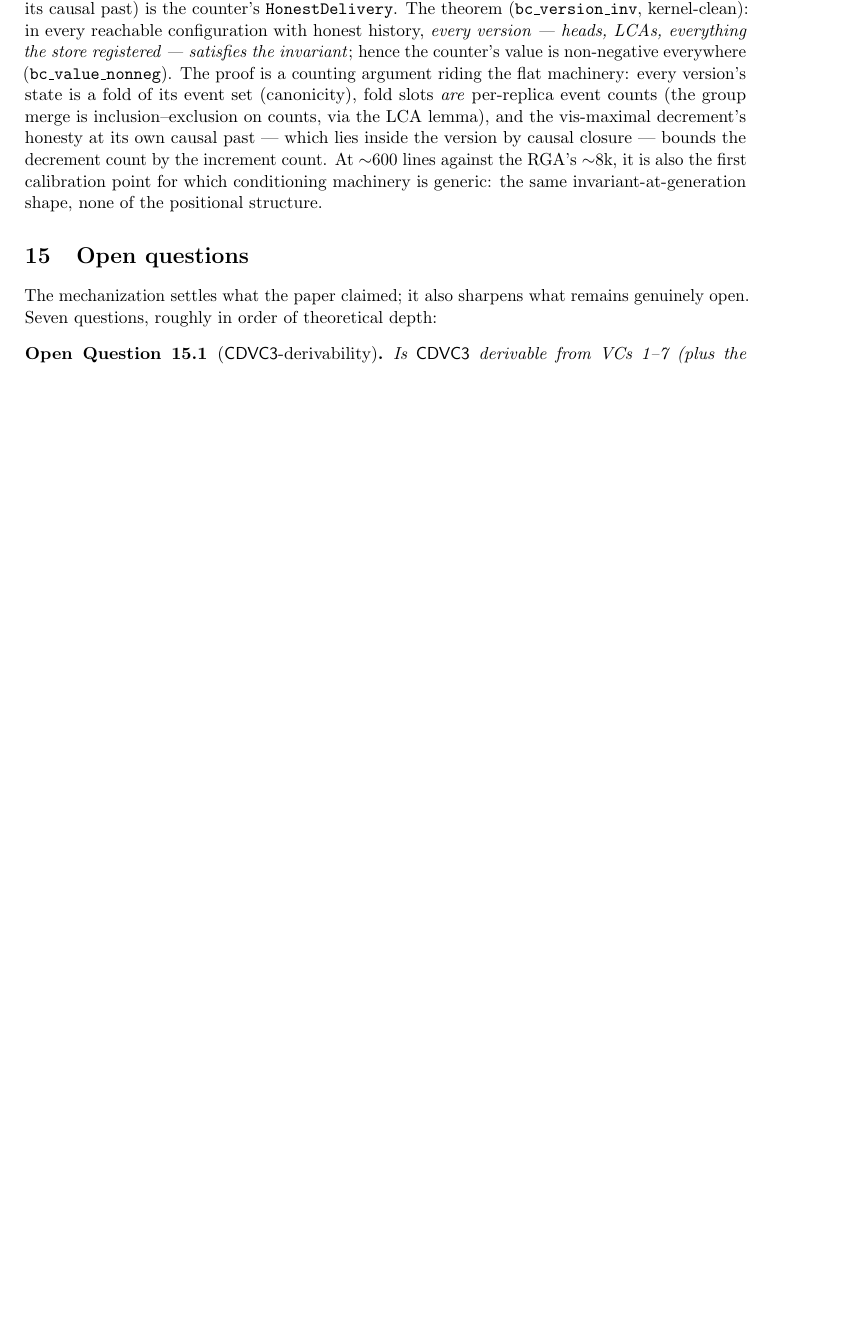
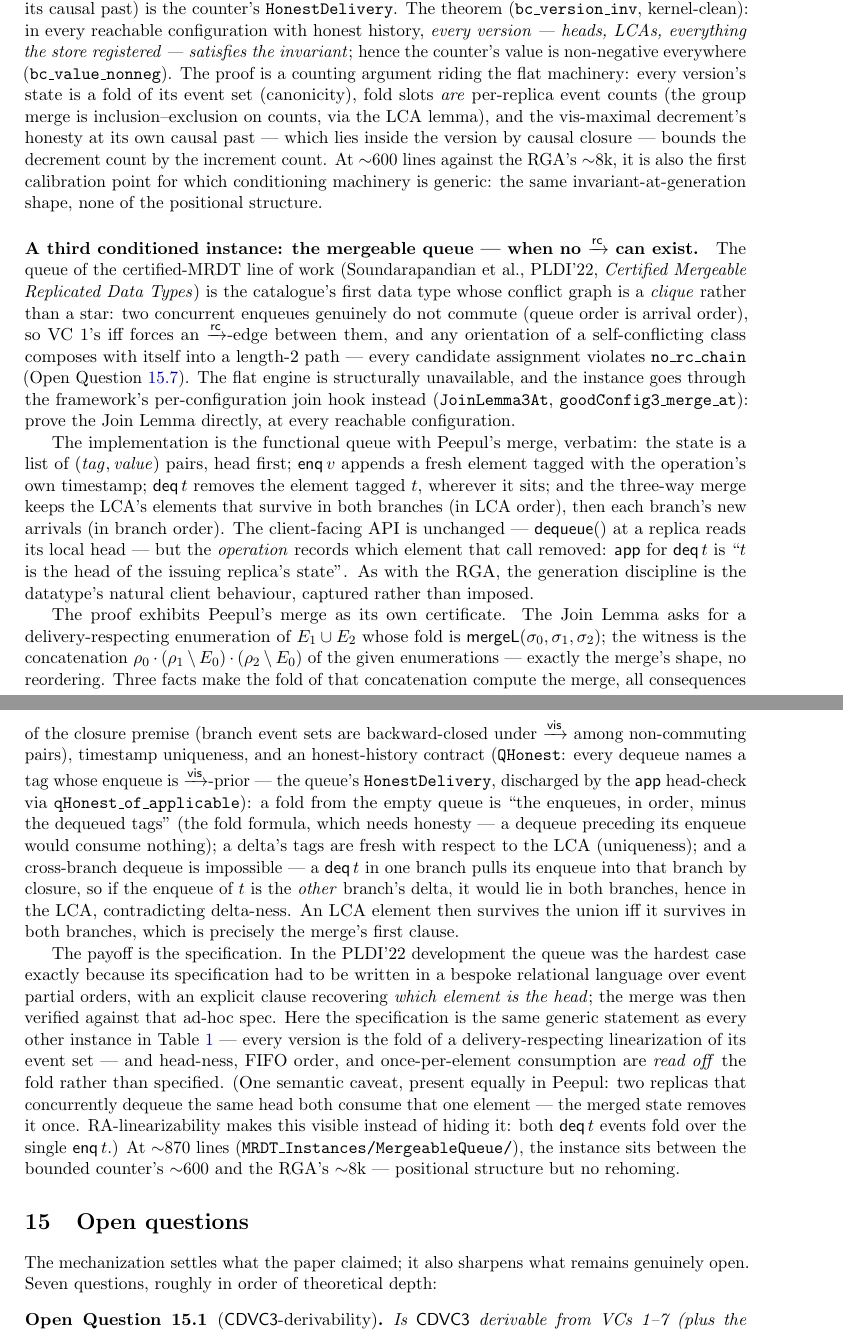
Before and after one commit to fplaunchpad/sal, a LaTeX paper (Sal/ConditionedMRDTs/mrdt-metatheory.tex): part of page 22 of 25 before the commit and two parts of pages 22 and 23 of 26 after it, the two joined at a grey line, cut so that both start at the same text, the shorter picture padded with empty space. Compiled offline with pdfLaTeX.

Commit message:
feat(queue): the mergeable queue (Peepul, PLDI'22) via a direct Join Lemma
Third genuinely conditioned instance, and the first proved OUTSIDE the flat
VC engine: concurrent enqueues form a non-commuting clique, so no rc
assignment satisfies rc_non_comm_directional + no_rc_chain (OQ 7). The
route instead exhibits Peepul's three-way merge as the linearization
witness at every merge.

- Framework/VC_Set: JoinLemma3At (the Join Lemma at ONE configuration) +
  JoinLemma3.at; Metatheory/Adequacy: goodConfig3_merge_at takes the
  per-configuration join, goodConfig3_merge kept as a wrapper — every
  existing caller unchanged (full tree rebuilt green).
- MergeableQueue.lean (868 lines, kernel-clean): functional queue,
  Peepul's merge verbatim; deq carries the tag of the observed head
  (applicable = head check); fold formula (folds = enqueues-in-order minus
  dequeued tags, under honesty); q_join_at — witness rho0 ++ (rho1 \ E0)
  ++ (rho2 \ E0), cross-branch dequeues killed by closure + timestamp
  uniqueness; QReach (per-step HonestDelivery) induction;
  queue_ra_linearizable3 [propext, Classical.choice, Quot.sound];
  qHonest_of_applicable [propext, Quot.sound] — the head check discharges
  honesty.
- Note: catalogue row, mechanization rows, and a section contrasting with
  PLDI'22's bespoke partial-order spec — here the spec is the generic
  RA-linearizability statement; head-ness and FIFO are read off the fold.
- READMEs: conditioned-tree catalogue (fourteen capstones) + repo entry.

```diff
--- a/Sal/ConditionedMRDTs/mrdt-metatheory.tex
+++ b/Sal/ConditionedMRDTs/mrdt-metatheory.tex
@@ -1558,6 +1559,72 @@ count by the increment count. At ${\sim}600$ lines against the RGA's
 ${\sim}8$k, it is also the first calibration point for which conditioning
 machinery is generic: the same invariant-at-generation shape, none of the
 positional structure.
+
+\paragraph{A third conditioned instance: the mergeable queue --- when no
+$\rc$ can exist.} The queue of the certified-MRDT line of work
+(Soundarapandian et al., PLDI'22, \emph{Certified Mergeable Replicated Data
+Types}) is the catalogue's first data type whose conflict graph is a
+\emph{clique} rather than a star: two concurrent enqueues genuinely do not
+commute (queue order is arrival order), so VC~1's iff forces an $\rc$-edge
+between them, and any orientation of a self-conflicting class composes with
+itself into a length-2 path --- every candidate assignment violates
+\lean{no\_rc\_chain} (Open Question~\ref{oq:rcchain}). The flat engine is
+structurally unavailable, and the instance goes through the framework's
+per-configuration join hook instead (\lean{JoinLemma3At},
+\lean{goodConfig3\_merge\_at}): prove the Join Lemma directly, at every
+reachable configuration.
+
+The implementation is the functional queue with Peepul's merge, verbatim:
+the state is a list of $(\mathit{tag}, \mathit{value})$ pairs, head first;
+$\mathsf{enq}\,v$ appends a fresh element tagged with the operation's own
+timestamp; $\mathsf{deq}\,t$ removes the element tagged $t$, wherever it
+sits; and the three-way merge keeps the LCA's elements that survive in both
+branches (in LCA order), then each branch's new arrivals (in branch order).
+The client-facing API is unchanged --- $\mathsf{dequeue}()$ at a replica
+reads its local head --- but the \emph{operation} records which element that
+call removed: $\app$ for $\mathsf{deq}\,t$ is ``$t$ is the head of the
+issuing replica's state''. As with the RGA, the generation discipline is the
+datatype's natural client behaviour, captured rather than imposed.
+
+The proof exhibits Peepul's merge as its own certificate. The Join Lemma
+asks for a delivery-respecting enumeration of $E_1 \cup E_2$ whose fold is
+$\mathsf{mergeL}(\sigma_0, \sigma_1, \sigma_2)$; the witness is the
+concatenation $\rho_0 \cdot (\rho_1 \setminus E_0) \cdot (\rho_2 \setminus
+E_0)$ of the given enumerations --- exactly the merge's shape, no
+reordering. Three facts make the fold of that concatenation compute the
+merge, all consequences of the closure premise (branch event sets are
+backward-closed under $\vis$ among non-commuting pairs), timestamp
+uniqueness, and an honest-history contract (\lean{QHonest}: every dequeue
+names a tag whose enqueue is $\vis$-prior --- the queue's
+\lean{HonestDelivery}, discharged by the $\app$ head-check via
+\lean{qHonest\_of\_applicable}): a fold from the empty queue is ``the
+enqueues, in order, minus the dequeued tags'' (the fold formula, which
+needs honesty --- a dequeue preceding its enqueue would consume nothing); a
+delta's tags are fresh with respect to the LCA (uniqueness); and a
+cross-branch dequeue is impossible --- a $\mathsf{deq}\,t$ in one branch
+pulls its enqueue into that branch by closure, so if the enqueue of $t$ is
+the \emph{other} branch's delta, it would lie in both branches, hence in
+the LCA, contradicting delta-ness. An LCA element then survives the union
+iff it survives in both branches, which is precisely the merge's first
+clause.
+
+The payoff is the specification. In the PLDI'22 development the queue was
+the hardest case exactly because its specification had to be written in a
+bespoke relational language over event partial orders, with an explicit
+clause recovering \emph{which element is the head}; the merge was then
+verified against that ad-hoc spec. Here the specification is the same
+generic statement as every other instance in
+Table~\ref{tab:catalog} --- every version is the fold of a
+delivery-respecting linearization of its event set --- and head-ness,
+FIFO order, and once-per-element consumption are \emph{read off} the fold
+rather than specified. (One semantic caveat, present equally in Peepul:
+two replicas that concurrently dequeue the same head both consume that one
+element --- the merged state removes it once. RA-linearizability makes this
+visible instead of hiding it: both $\mathsf{deq}\,t$ events fold over the
+single $\mathsf{enq}\,t$.) At ${\sim}870$ lines
+(\lean{MRDT\_Instances/MergeableQueue/}), the instance sits between the
+bounded counter's ${\sim}600$ and the RGA's ${\sim}8$k --- positional
+structure but no rehoming.
 
 \section{Open questions}
 \label{sec:open}
```
Also changed, not shown: README.md, Sal/ConditionedMRDTs/README.md, Sal/ConditionedMRDTs/mrdt-metatheory.pdf, Sal/ConditionedMRDTs/mrdt-metatheory.tex (3 more changed lines), 4 other files.
